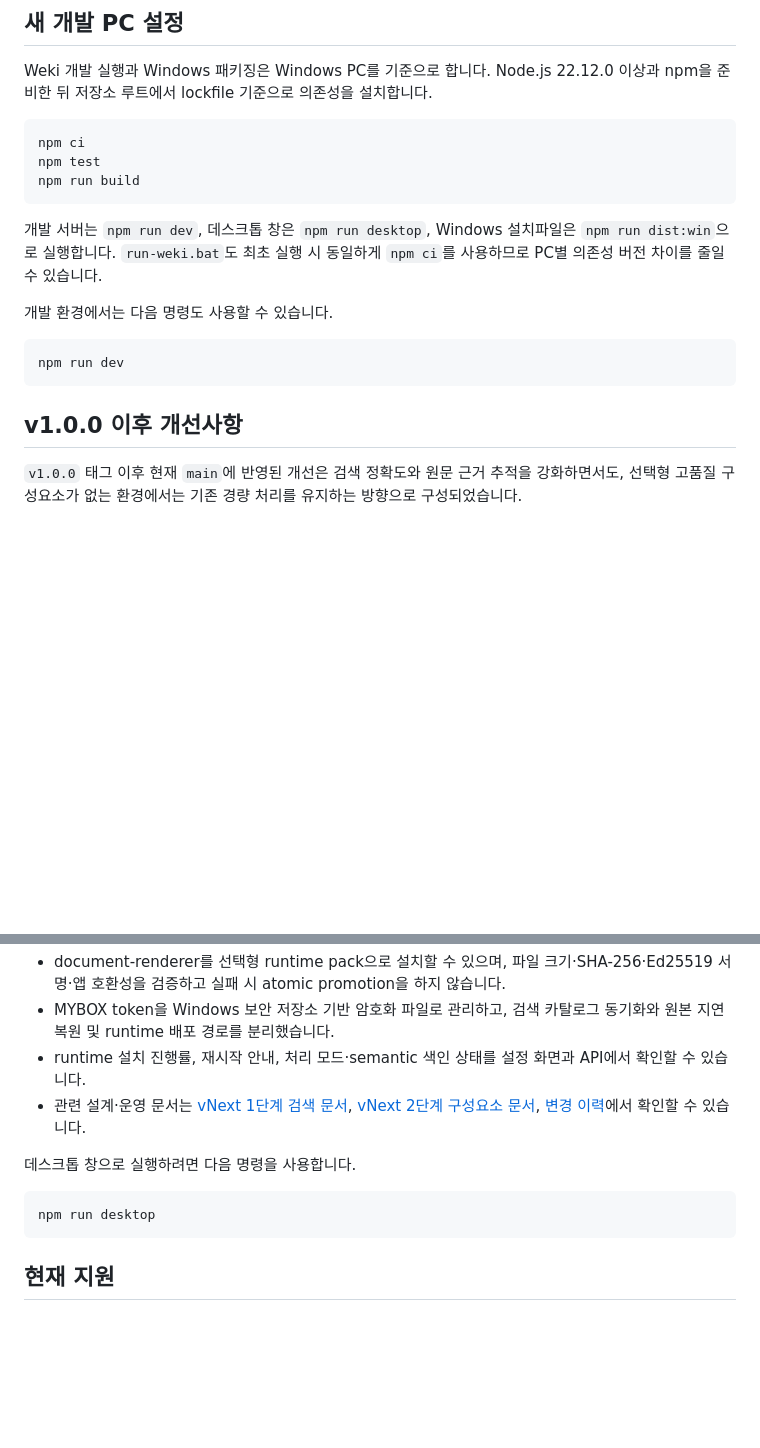
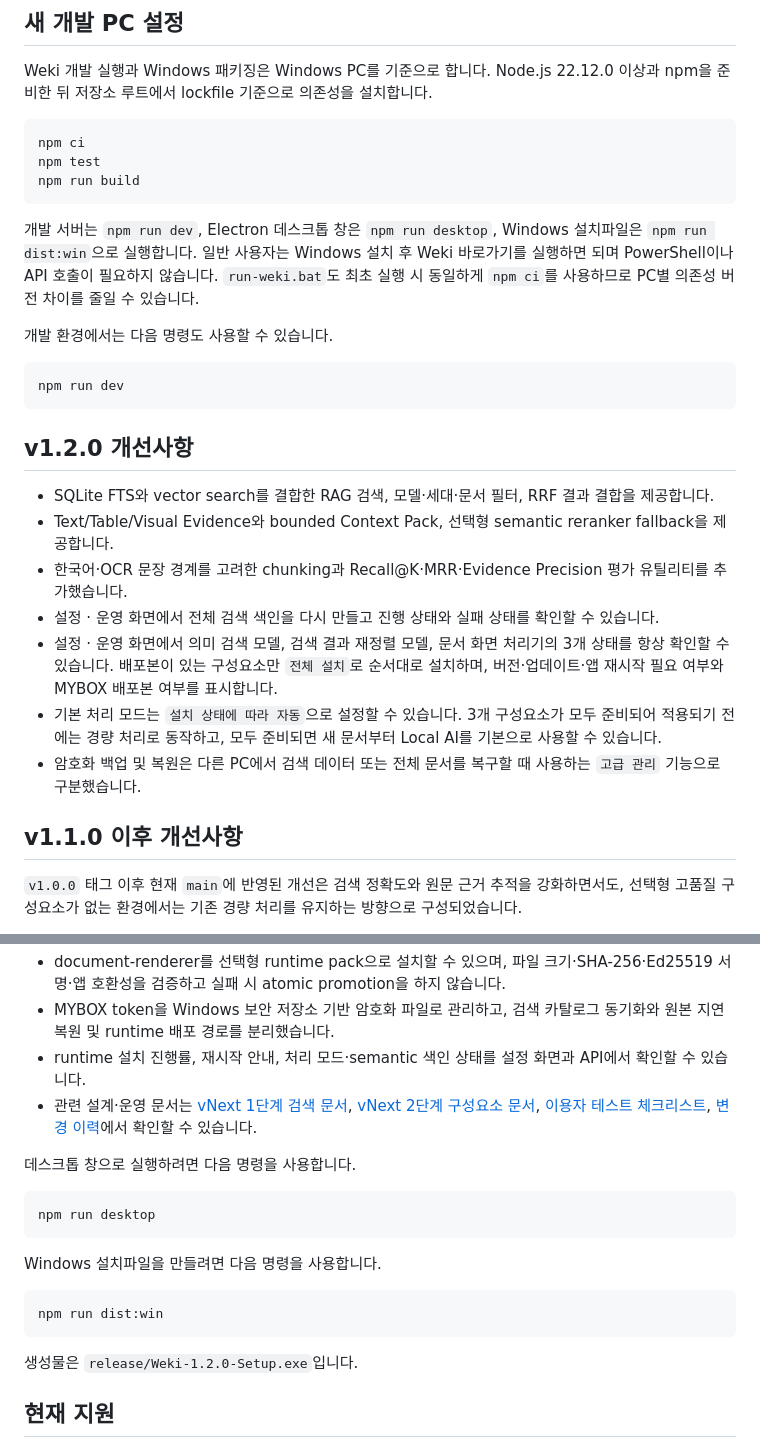
Before and after one commit to PrairieJoe/weki, a Markdown page: README.md, 2 parts joined by grey strips. GitHub-like rendering; blank space fills up the shorter version.

Commit message:
docs: publish runtime installation notes

````diff
--- a/README.md
+++ b/README.md
@@ -16,7 +16,7 @@ npm test
 npm run build
 ```
 
-개발 서버는 `npm run dev`, 데스크톱 창은 `npm run desktop`, Windows 설치파일은 `npm run dist:win`으로 실행합니다. `run-weki.bat`도 최초 실행 시 동일하게 `npm ci`를 사용하므로 PC별 의존성 버전 차이를 줄일 수 있습니다.
+개발 서버는 `npm run dev`, Electron 데스크톱 창은 `npm run desktop`, Windows 설치파일은 `npm run dist:win`으로 실행합니다. 일반 사용자는 Windows 설치 후 Weki 바로가기를 실행하면 되며 PowerShell이나 API 호출이 필요하지 않습니다. `run-weki.bat`도 최초 실행 시 동일하게 `npm ci`를 사용하므로 PC별 의존성 버전 차이를 줄일 수 있습니다.
 
 개발 환경에서는 다음 명령도 사용할 수 있습니다.
 
@@ -24,7 +24,17 @@ npm run build
 npm run dev
 ```
 
-## v1.0.0 이후 개선사항
+## v1.2.0 개선사항
+
+- SQLite FTS와 vector search를 결합한 RAG 검색, 모델·세대·문서 필터, RRF 결과 결합을 제공합니다.
+- Text/Table/Visual Evidence와 bounded Context Pack, 선택형 semantic reranker fallback을 제공합니다.
+- 한국어·OCR 문장 경계를 고려한 chunking과 Recall@K·MRR·Evidence Precision 평가 유틸리티를 추가했습니다.
+- 설정 · 운영 화면에서 전체 검색 색인을 다시 만들고 진행 상태와 실패 상태를 확인할 수 있습니다.
+- 설정 · 운영 화면에서 의미 검색 모델, 검색 결과 재정렬 모델, 문서 화면 처리기의 3개 상태를 항상 확인할 수 있습니다. 배포본이 있는 구성요소만 `전체 설치`로 순서대로 설치하며, 버전·업데이트·앱 재시작 필요 여부와 MYBOX 배포본 여부를 표시합니다.
+- 기본 처리 모드는 `설치 상태에 따라 자동`으로 설정할 수 있습니다. 3개 구성요소가 모두 준비되어 적용되기 전에는 경량 처리로 동작하고, 모두 준비되면 새 문서부터 Local AI를 기본으로 사용할 수 있습니다.
+- 암호화 백업 및 복원은 다른 PC에서 검색 데이터 또는 전체 문서를 복구할 때 사용하는 `고급 관리` 기능으로 구분했습니다.
+
+## v1.1.0 이후 개선사항
 
 `v1.0.0` 태그 이후 현재 `main`에 반영된 개선은 검색 정확도와 원문 근거 추적을 강화하면서도, 선택형 고품질 구성요소가 없는 환경에서는 기존 경량 처리를 유지하는 방향으로 구성되었습니다.
 
@@ -35,13 +45,21 @@ npm run dev
 - document-renderer를 선택형 runtime pack으로 설치할 수 있으며, 파일 크기·SHA-256·Ed25519 서명·앱 호환성을 검증하고 실패 시 atomic promotion을 하지 않습니다.
 - MYBOX token을 Windows 보안 저장소 기반 암호화 파일로 관리하고, 검색 카탈로그 동기화와 원본 지연 복원 및 runtime 배포 경로를 분리했습니다.
 - runtime 설치 진행률, 재시작 안내, 처리 모드·semantic 색인 상태를 설정 화면과 API에서 확인할 수 있습니다.
-- 관련 설계·운영 문서는 [vNext 1단계 검색 문서](./docs/WEKI_VNEXT_STAGE1.md), [vNext 2단계 구성요소 문서](./docs/WEKI_VNEXT_STAGE2.md), [변경 이력](./docs/CHANGELOG.md)에서 확인할 수 있습니다.
+- 관련 설계·운영 문서는 [vNext 1단계 검색 문서](./docs/WEKI_VNEXT_STAGE1.md), [vNext 2단계 구성요소 문서](./docs/WEKI_VNEXT_STAGE2.md), [이용자 테스트 체크리스트](./docs/USER_TEST_CHECKLIST.md), [변경 이력](./docs/CHANGELOG.md)에서 확인할 수 있습니다.
 
 데스크톱 창으로 실행하려면 다음 명령을 사용합니다.
 
 ```powershell
 npm run desktop
 ```
+
+Windows 설치파일을 만들려면 다음 명령을 사용합니다.
+
+```powershell
+npm run dist:win
+```
+
+생성물은 `release/Weki-1.2.0-Setup.exe`입니다.
 
 ## 현재 지원
 
````
Also changed, not shown: other parts of README.md (+4 -1 lines).
